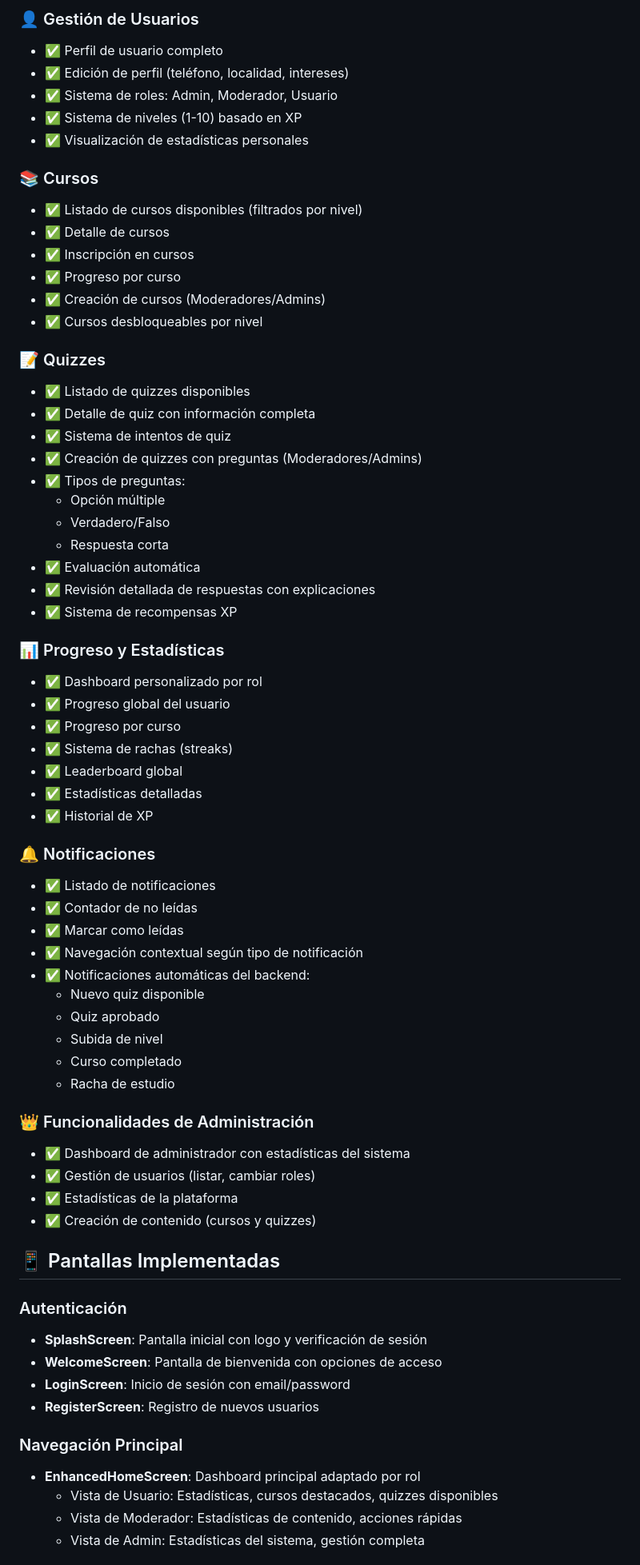
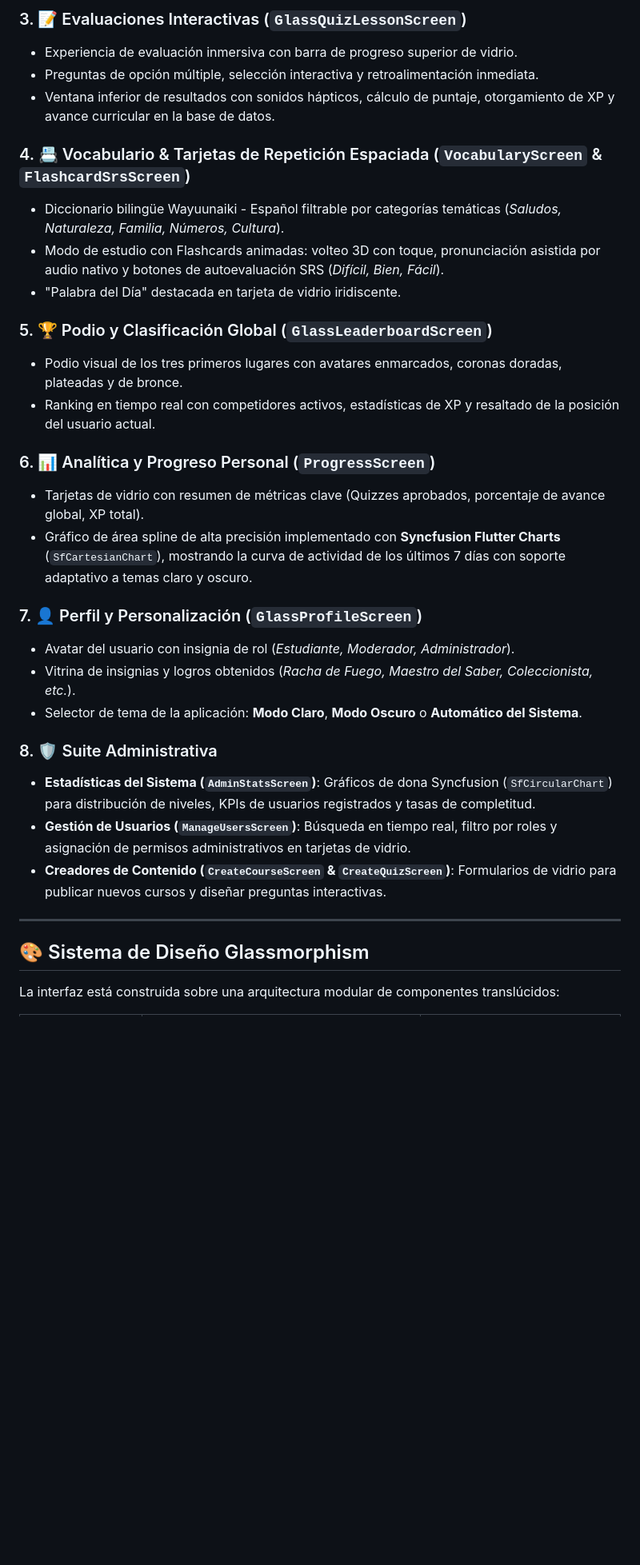
Before and after one commit to ivnmtz09/yonna_app, a Markdown page: README.md, the part around one of its changes. Shown at 80% size. GitHub-like rendering; blank space fills up the shorter version.

Commit message:
docs: actualizar README con documentación detallada del rediseño, gamificación y backend seed

```diff
--- a/README.md
+++ b/README.md
@@ -53,70 +59,35 @@ Todos los clientes consumen los mismos endpoints REST del backend.
 
-### 👤 Gestión de Usuarios
-- ✅ Perfil de usuario completo
-- ✅ Edición de perfil (teléfono, localidad, intereses)
-- ✅ Sistema de roles: Admin, Moderador, Usuario
-- ✅ Sistema de niveles (1-10) basado en XP
-- ✅ Visualización de estadísticas personales
+### 3. 📝 Evaluaciones Interactivas (`GlassQuizLessonScreen`)
+- Experiencia de evaluación inmersiva con barra de progreso superior de vidrio.
+- Preguntas de opción múltiple, selección interactiva y retroalimentación inmediata.
+- Ventana inferior de resultados con sonidos hápticos, cálculo de puntaje, otorgamiento de XP y avance curricular en la base de datos.
 
-### 📚 Cursos
-- ✅ Listado de cursos disponibles (filtrados por nivel)
-- ✅ Detalle de cursos
-- ✅ Inscripción en cursos
-- ✅ Progreso por curso
-- ✅ Creación de cursos (Moderadores/Admins)
-- ✅ Cursos desbloqueables por nivel
+### 4. 📇 Vocabulario & Tarjetas de Repetición Espaciada (`VocabularyScreen` & `FlashcardSrsScreen`)
+- Diccionario bilingüe Wayuunaiki - Español filtrable por categorías temáticas (*Saludos, Naturaleza, Familia, Números, Cultura*).
+- Modo de estudio con Flashcards animadas: volteo 3D con toque, pronunciación asistida por audio nativo y botones de autoevaluación SRS (*Difícil, Bien, Fácil*).
+- "Palabra del Día" destacada en tarjeta de vidrio iridiscente.
 
-### 📝 Quizzes
-- ✅ Listado de quizzes disponibles
-- ✅ Detalle de quiz con información completa
-- ✅ Sistema de intentos de quiz
-- ✅ Creación de quizzes con preguntas (Moderadores/Admins)
-- ✅ Tipos de preguntas:
-  - Opción múltiple
-  - Verdadero/Falso
-  - Respuesta corta
-- ✅ Evaluación automática
-- ✅ Revisión detallada de respuestas con explicaciones
-- ✅ Sistema de recompensas XP
+### 5. 🏆 Podio y Clasificación Global (`GlassLeaderboardScreen`)
+- Podio visual de los tres primeros lugares con avatares enmarcados, coronas doradas, plateadas y de bronce.
+- Ranking en tiempo real con competidores activos, estadísticas de XP y resaltado de la posición del usuario actual.
 
-### 📊 Progreso y Estadísticas
-- ✅ Dashboard personalizado por rol
-- ✅ Progreso global del usuario
-- ✅ Progreso por curso
-- ✅ Sistema de rachas (streaks)
-- ✅ Leaderboard global
-- ✅ Estadísticas detalladas
-- ✅ Historial de XP
+### 6. 📊 Analítica y Progreso Personal (`ProgressScreen`)
+- Tarjetas de vidrio con resumen de métricas clave (Quizzes aprobados, porcentaje de avance global, XP total).
+- Gráfico de área spline de alta precisión implementado con **Syncfusion Flutter Charts** (`SfCartesianChart`), mostrando la curva de actividad de los últimos 7 días con soporte adaptativo a temas claro y oscuro.
 
-### 🔔 Notificaciones
-- ✅ Listado de notificaciones
-- ✅ Contador de no leídas
-- ✅ Marcar como leídas
-- ✅ Navegación contextual según tipo de notificación
-- ✅ Notificaciones automáticas del backend:
-  - Nuevo quiz disponible
-  - Quiz aprobado
-  - Subida de nivel
-  - Curso completado
-  - Racha de estudio
+### 7. 👤 Perfil y Personalización (`GlassProfileScreen`)
+- Avatar del usuario con insignia de rol (*Estudiante, Moderador, Administrador*).
+- Vitrina de insignias y logros obtenidos (*Racha de Fuego, Maestro del Saber, Coleccionista, etc.*).
+- Selector de tema de la aplicación: **Modo Claro**, **Modo Oscuro** o **Automático del Sistema**.
 
-### 👑 Funcionalidades de Administración
-- ✅ Dashboard de administrador con estadísticas del sistema
-- ✅ Gestión de usuarios (listar, cambiar roles)
-- ✅ Estadísticas de la plataforma
-- ✅ Creación de contenido (cursos y quizzes)
+### 8. 🛡️ Suite Administrativa
+- **Estadísticas del Sistema (`AdminStatsScreen`)**: Gráficos de dona Syncfusion (`SfCircularChart`) para distribución de niveles, KPIs de usuarios registrados y tasas de completitud.
+- **Gestión de Usuarios (`ManageUsersScreen`)**: Búsqueda en tiempo real, filtro por roles y asignación de permisos administrativos en tarjetas de vidrio.
+- **Creadores de Contenido (`CreateCourseScreen` & `CreateQuizScreen`)**: Formularios de vidrio para publicar nuevos cursos y diseñar preguntas interactivas.
 
-## 📱 Pantallas Implementadas
+---
 
-### Autenticación
-- **SplashScreen**: Pantalla inicial con logo y verificación de sesión
-- **WelcomeScreen**: Pantalla de bienvenida con opciones de acceso
-- **LoginScreen**: Inicio de sesión con email/password
-- **RegisterScreen**: Registro de nuevos usuarios
+## 🎨 Sistema de Diseño Glassmorphism
 
-### Navegación Principal
-- **EnhancedHomeScreen**: Dashboard principal adaptado por rol
-  - Vista de Usuario: Estadísticas, cursos destacados, quizzes disponibles
-  - Vista de Moderador: Estadísticas de contenido, acciones rápidas
-  - Vista de Admin: Estadísticas del sistema, gestión completa
+La interfaz está construida sobre una arquitectura modular de componentes translúcidos:
 
```
Also changed, not shown: other parts of README.md (+158 -402 lines).
